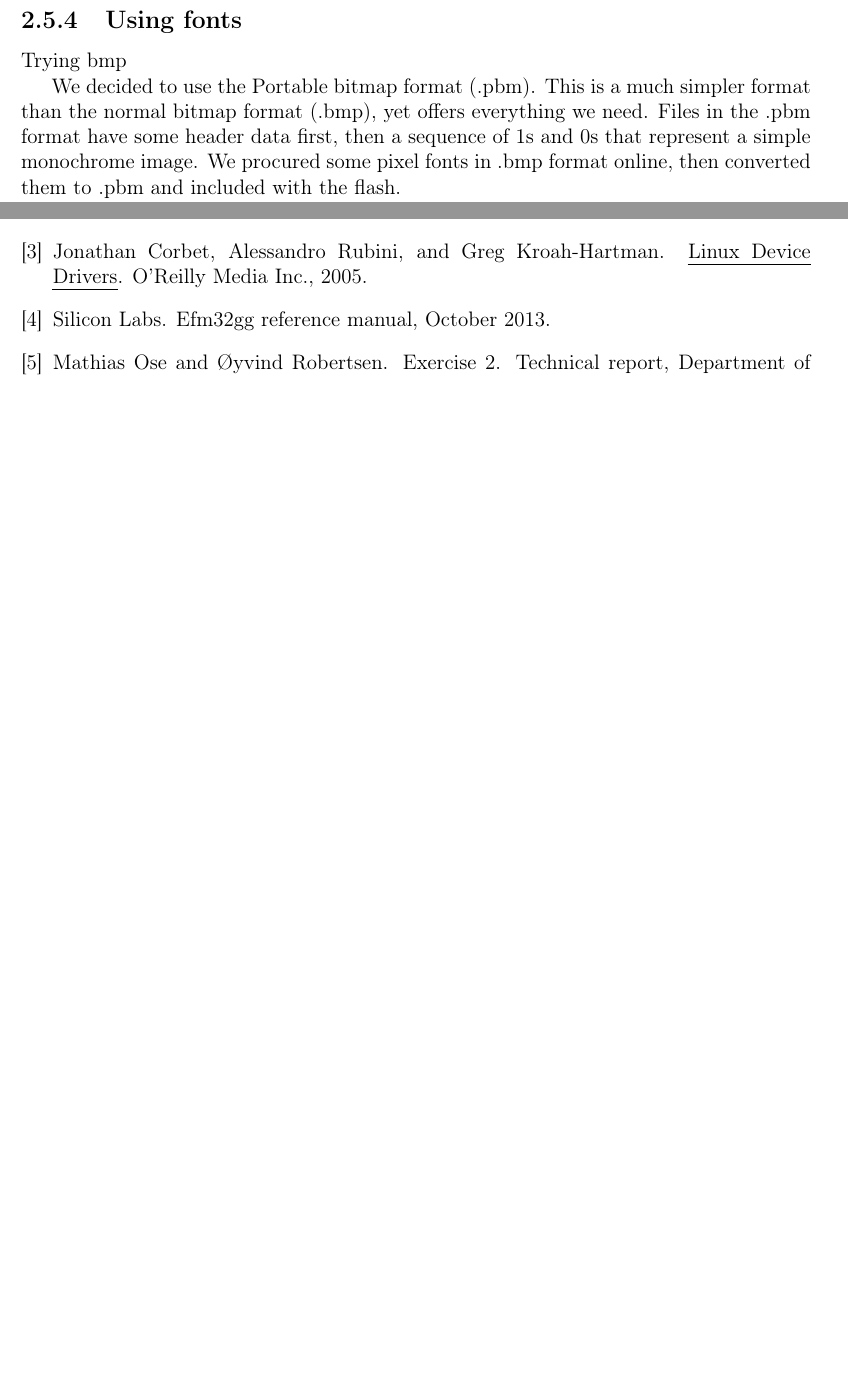
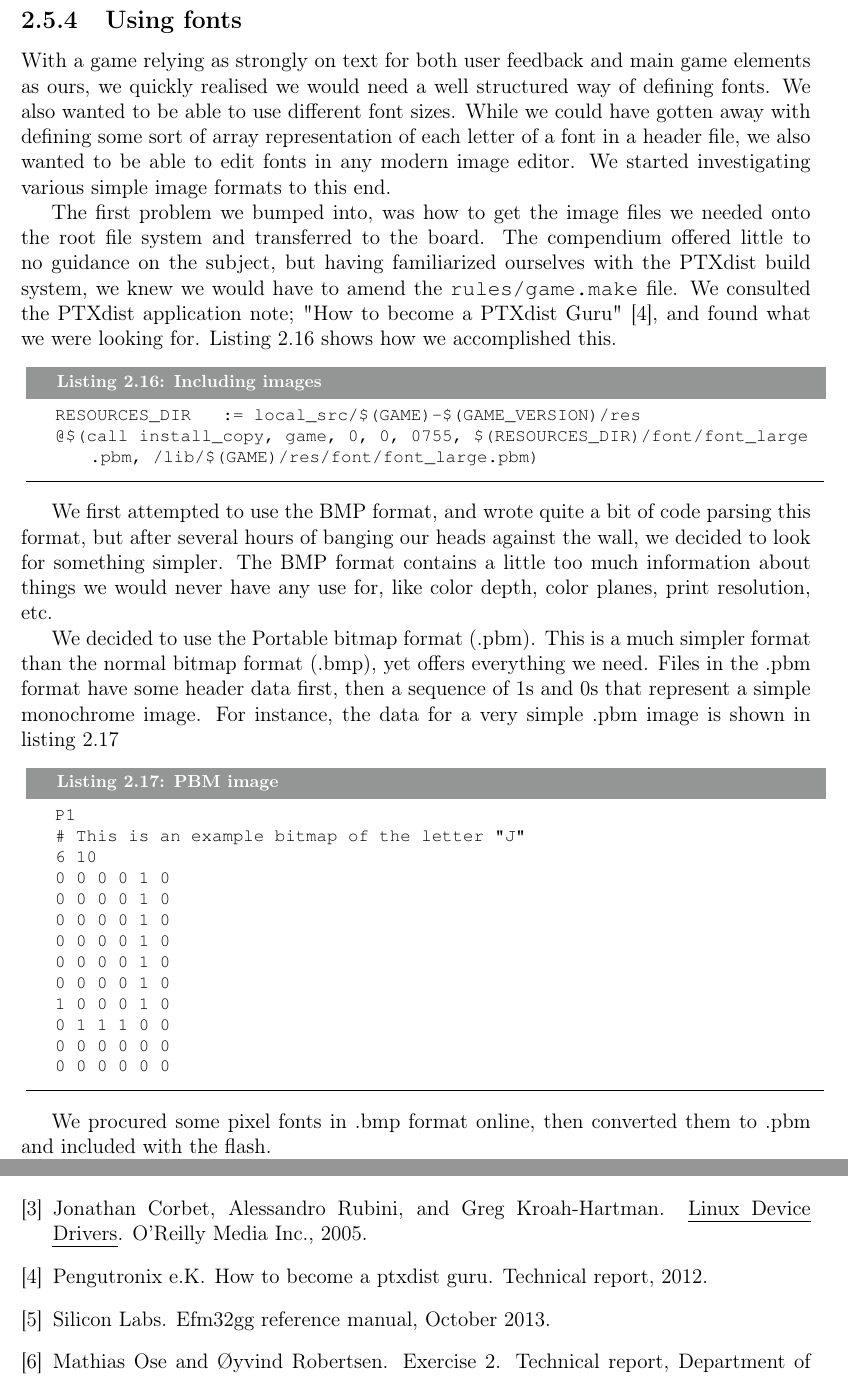
Before and after one commit to mathiasose/TDT4258, a LaTeX thesis (exercise3/report/group_13_exercise_3_report.tex, which reads exercise3/report/code/image-build.tex, exercise3/report/font.tex): two parts of pages 19 and 27 of 27 before the commit and two parts of pages 19 and 28 of 28 after it, joined at a grey line, cut so that both start at the same text, the shorter picture padded with empty space. Compiled offline with pdfLaTeX.

Commit message:
font stuff

```diff
--- /dev/null
+++ b/exercise3/report/code/image-build.tex
@@ -0,0 +1,8 @@
+\noindent{
+\begin{minipage}{\linewidth}
+\begin{lstlisting}[label=image-build, caption=Including images]
+RESOURCES_DIR   := local_src/$(GAME)-$(GAME_VERSION)/res
+@$(call install_copy, game, 0, 0, 0755, $(RESOURCES_DIR)/font/font_large.pbm, /lib/$(GAME)/res/font/font_large.pbm)
+\end{lstlisting}
+\end{minipage}
+}
--- a/exercise3/report/font.tex
+++ b/exercise3/report/font.tex
@@ -1,11 +1,41 @@
 \subsection{Using fonts}
 
-Trying bmp
+With a game relying as strongly on text for both user feedback and main game elements as ours, we quickly realised we would need a well structured way of defining fonts. We also wanted to be able to use different font sizes.
+While we could have gotten away with defining some sort of array representation of each letter of a font in a header file, we also wanted to be able to edit fonts in any modern image editor. We started investigating various simple image formats to this end.
+
+The first problem we bumped into, was how to get the image files we needed onto the root file system and transferred to the board. The compendium offered little to no guidance on the subject, but having familiarized ourselves with the PTXdist build system, we knew we would have to amend the \texttt{rules/game.make} file. We consulted the PTXdist application note; "How to become a PTXdist Guru" \cite{ptxdistguru}, and found what we were looking for. Listing \ref{image-build} shows how we accomplished this.
+
+\input{code/image-build}
+
+We first attempted to use the BMP format, and wrote quite a bit of code parsing this format, but after several hours of banging our heads against the wall, we decided to look for something simpler.
+The BMP format contains a little too much information about things we would never have any use for, like color depth, color planes, print resolution, etc.
 
 We decided to use the Portable bitmap format (.pbm).
 This is a much simpler format than the normal bitmap format (.bmp),
 yet offers everything we need.
 Files in the .pbm format have some header data first, then a sequence of 1s and 0s that represent a simple monochrome image.
+For instance, the data for a very simple .pbm image is shown in listing \ref{pbm-image}
+
+\noindent{
+\begin{minipage}{\linewidth}
+\begin{lstlisting}[label=pbm-image, caption=PBM image]
+P1
+# This is an example bitmap of the letter "J"
+6 10
+0 0 0 0 1 0
+0 0 0 0 1 0
+0 0 0 0 1 0
+0 0 0 0 1 0
+0 0 0 0 1 0
+0 0 0 0 1 0
+1 0 0 0 1 0
+0 1 1 1 0 0
+0 0 0 0 0 0
+0 0 0 0 0 0
+\end{lstlisting}
+\end{minipage}
+}
+
 We procured some pixel fonts in .bmp format online, then converted them to .pbm and included with the flash.
 
 First we needed to read the pbm file, parse the data and store it to memory.
```
Also changed, not shown: exercise3/report/references.bib (+6 -0 lines).
